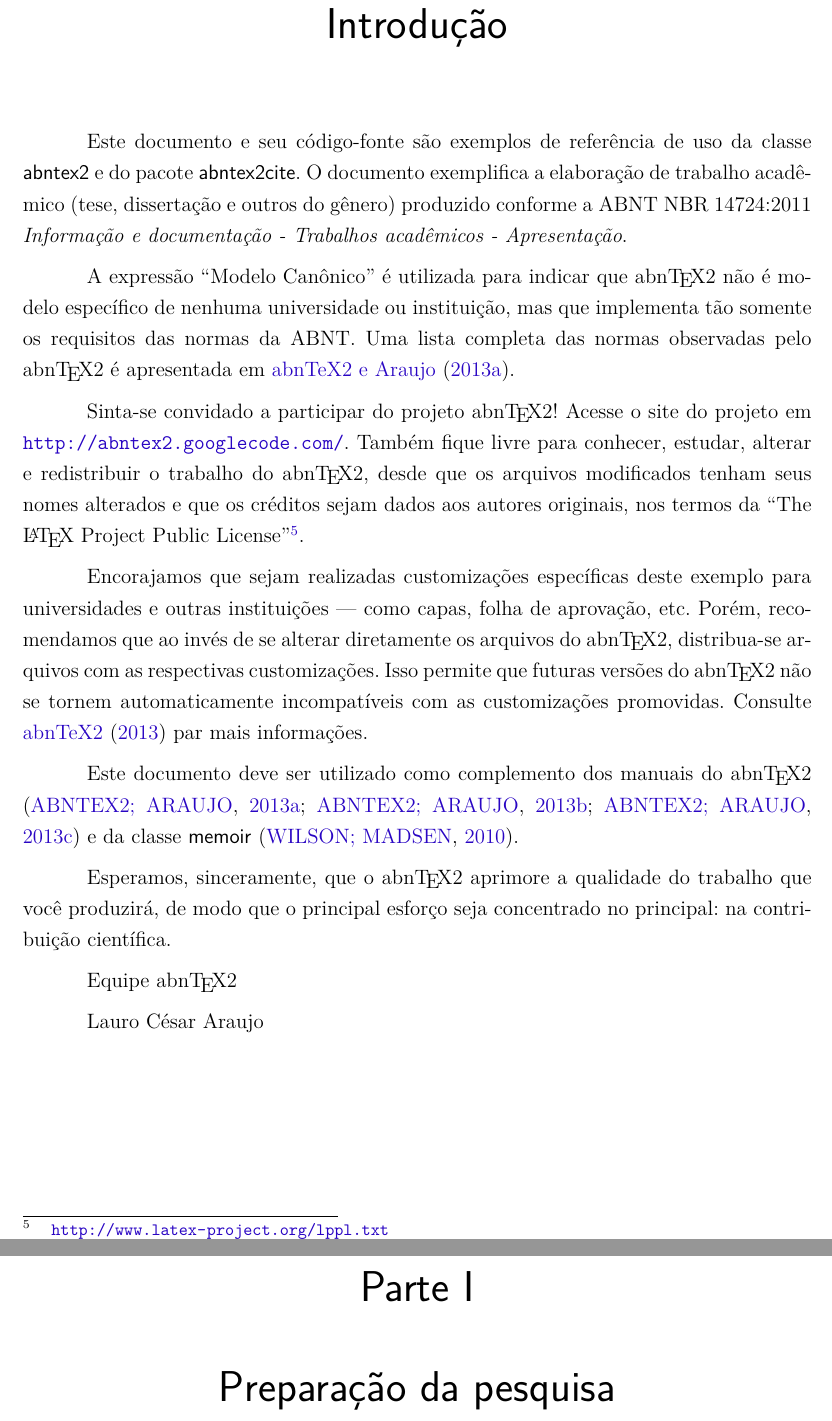
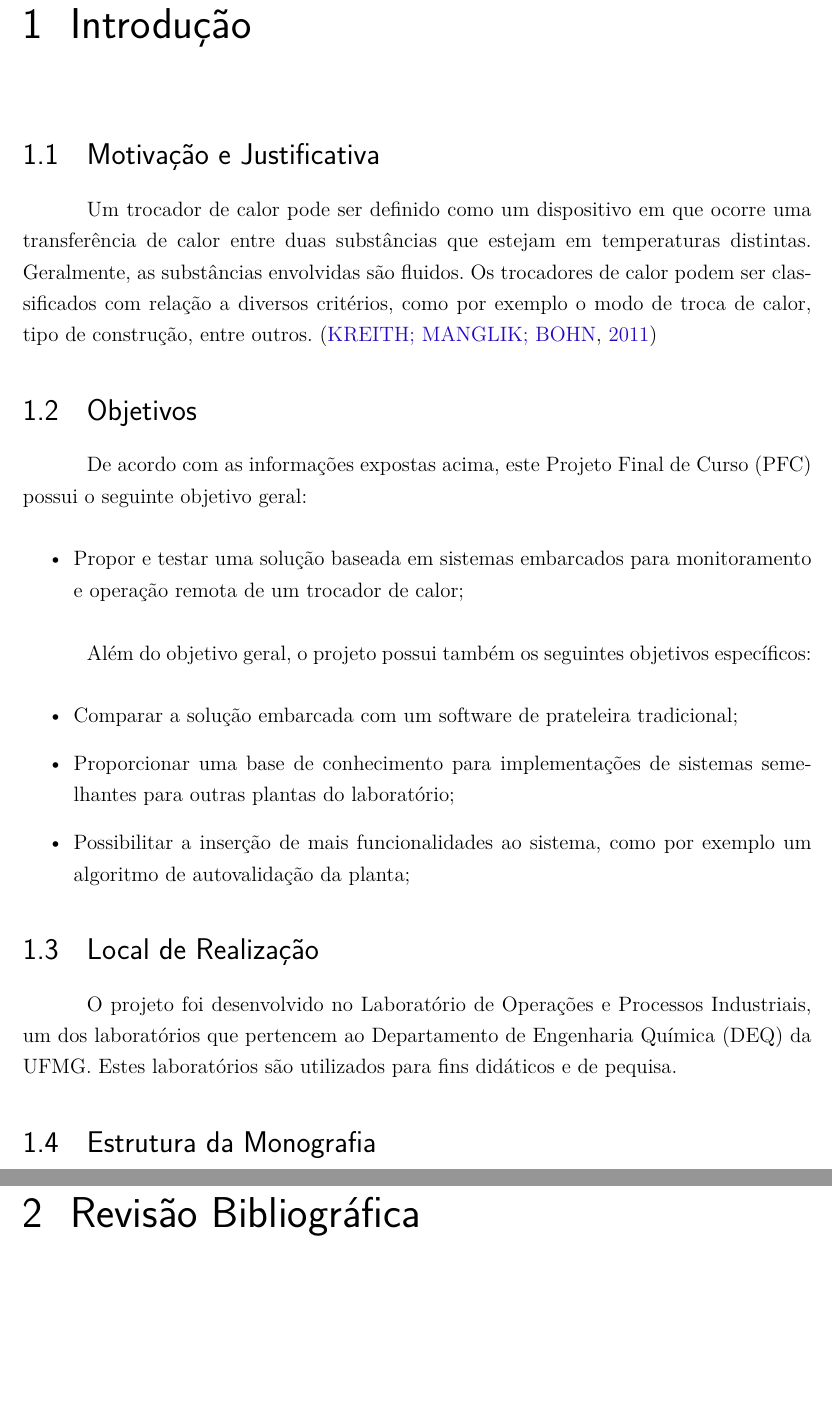
Before and after one commit to felipefonsecabh/DocPFC, a LaTeX thesis (abntex2-modelo-trabalho-academico.tex, which reads Introducao/Introducao.tex): two parts of pages 27 and 29 of 57 before the commit and two parts of pages 27 and 29 of 51 after it, joined at a grey line, cut so that both start at the same text, the shorter picture padded with empty space. Compiled offline with pdfLaTeX.

Commit message:
Segundo commit. Começo do capítulo introdução

```diff
--- /dev/null
+++ b/Introducao/Introducao.tex
@@ -0,0 +1,30 @@
+\section{Motivação e Justificativa}
+
+	Um trocador de calor pode ser definido como um dispositivo em que ocorre uma transferência de calor entre duas substâncias que estejam em temperaturas distintas. Geralmente, as substâncias envolvidas são fluidos. Os trocadores de calor podem ser classificados com relação a diversos critérios, como por exemplo o modo de troca de calor, tipo de construção, entre outros. \cite{kreith2011}
+
+
+
+\section{Objetivos}
+	De acordo com as informações expostas acima, este Projeto Final de Curso (PFC) possui o seguinte objetivo geral:
+
+	\begin{itemize}
+		\item
+		Propor e testar uma solução baseada em sistemas embarcados para monitoramento e operação remota de um trocador de calor;
+	\end{itemize}
+
+	Além do objetivo geral, o projeto possui também os seguintes objetivos específicos:
+
+	\begin{itemize}
+		\item
+		Comparar a solução embarcada com um software de prateleira tradicional;
+		\item
+		Proporcionar uma base de conhecimento para implementações de sistemas semelhantes para outras plantas do laboratório;
+		\item
+		Possibilitar a inserção de mais funcionalidades ao sistema, como por exemplo um algoritmo de autovalidação da planta;
+	\end{itemize}
+
+
+\section{Local de Realização}
+	O projeto foi desenvolvido no Laboratório de Operações e Processos Industriais, um dos laboratórios que pertencem ao Departamento de Engenharia Química (DEQ) da UFMG. Estes laboratórios são utilizados para fins didáticos e de pequisa.
+
+\section{Estrutura da Monografia}
--- a/abntex2-modelo-trabalho-academico.tex
+++ b/abntex2-modelo-trabalho-academico.tex
@@ -453,49 +453,12 @@
 % ----------------------------------------------------------
 % Introdução
 % ----------------------------------------------------------
-\chapter*[Introdução]{Introdução}
-\addcontentsline{toc}{chapter}{Introdução}
+\chapter{Introdução}
+%\addcontentsline{toc}{chapter}{Introdução}
 
-Este documento e seu código-fonte são exemplos de referência de uso da classe
-\textsf{abntex2} e do pacote \textsf{abntex2cite}. O documento
-exemplifica a elaboração de trabalho acadêmico (tese, dissertação e outros do
-gênero) produzido conforme a ABNT NBR 14724:2011 \emph{Informação e documentação
-- Trabalhos acadêmicos - Apresentação}.
-
-A expressão ``Modelo Canônico'' é utilizada para indicar que \abnTeX\ não é
-modelo específico de nenhuma universidade ou instituição, mas que implementa tão
-somente os requisitos das normas da ABNT. Uma lista completa das normas
-observadas pelo \abnTeX\ é apresentada em \citeonline{abntex2classe}.
-
-Sinta-se convidado a participar do projeto \abnTeX! Acesse o site do projeto em
-\url{http://abntex2.googlecode.com/}. Também fique livre para conhecer,
-estudar, alterar e redistribuir o trabalho do \abnTeX, desde que os arquivos
-modificados tenham seus nomes alterados e que os créditos sejam dados aos
-autores originais, nos termos da ``The \LaTeX\ Project Public
-License''\footnote{\url{http://www.latex-project.org/lppl.txt}}.
-
-Encorajamos que sejam realizadas customizações específicas deste exemplo para
-universidades e outras instituições --- como capas, folha de aprovação, etc.
-Porém, recomendamos que ao invés de se alterar diretamente os arquivos do
-\abnTeX, distribua-se arquivos com as respectivas customizações.
-Isso permite que futuras versões do \abnTeX~não se tornem automaticamente
-incompatíveis com as customizações promovidas. Consulte
-\citeonline{abntex2-wiki-como-customizar} par mais informações.
-
-Este documento deve ser utilizado como complemento dos manuais do \abnTeX\
-\cite{abntex2classe,abntex2cite,abntex2cite-alf} e da classe \textsf{memoir}
-\cite{memoir}.
-
-Esperamos, sinceramente, que o \abnTeX\ aprimore a qualidade do trabalho que
-você produzirá, de modo que o principal esforço seja concentrado no principal:
-na contribuição científica.
-
-Equipe \abnTeX
-
-Lauro César Araujo
+\input{Introducao/Introducao}
 
 
 % ----------------------------------------------------------
 % PARTE - preparação da pesquisa
 % ----------------------------------------------------------
-\part{Preparação da pesquisa}
@@ -514,3 +478,4 @@
 % ---
 % Capitulo de revisão de literatura
 % ---
+\chapter{Revisão Bibliográfica}
```
Also changed, not shown: abntex2-modelo-references.bib (+11 -0 lines), abntex2-modelo-trabalho-academico.bbl, abntex2-modelo-trabalho-academico.pdf, abntex2-modelo-trabalho-academico.tex (15 more changed lines), 13 other files.
